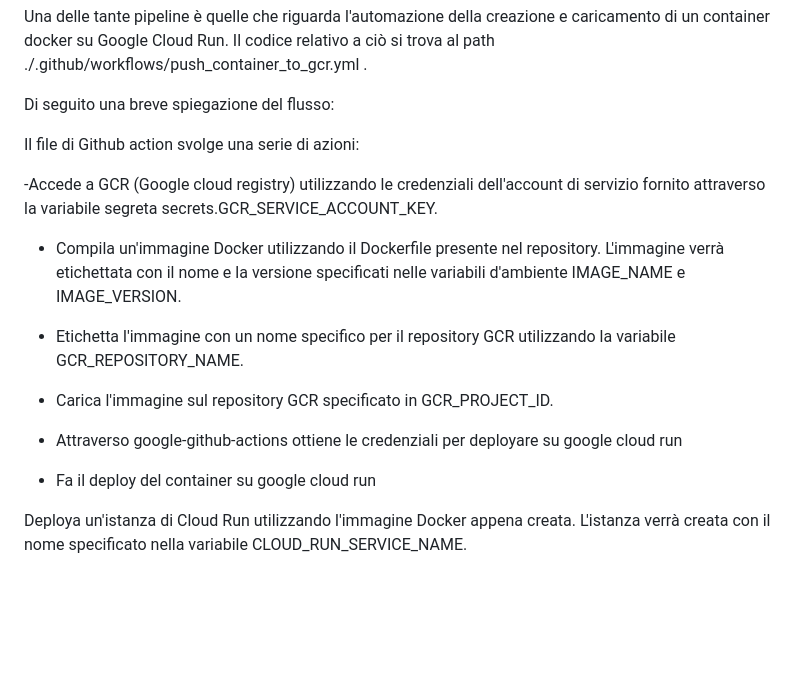
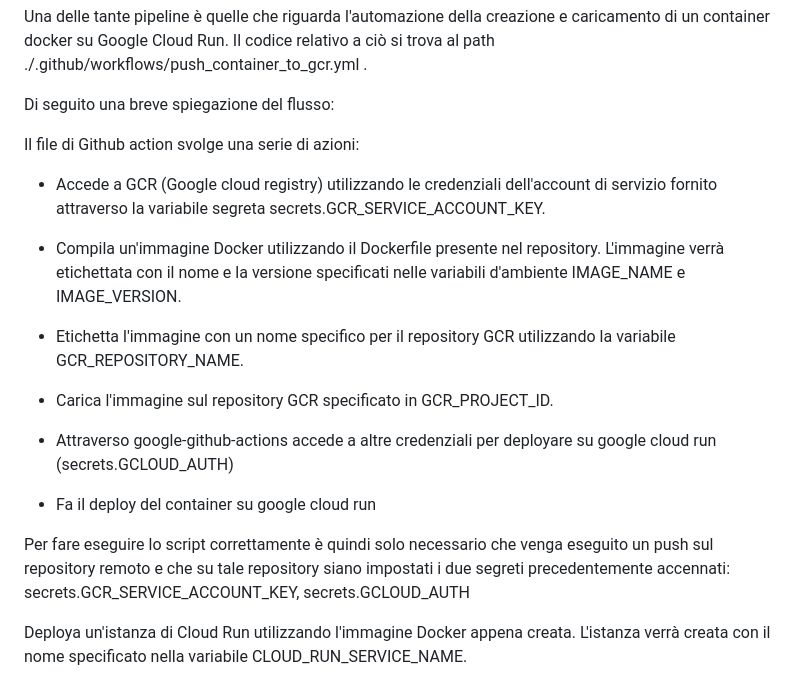
Before and after one commit to niccolocorsani/social_thingum_explain_gnn, a Markdown page: README.md, the part around the change. Rendered like a GitHub page; blank space fills up the shorter version.

```diff
--- a/README.md
+++ b/README.md
@@ -51,7 +51,7 @@ Di seguito una breve spiegazione del flusso:
 
 Il file di Github action svolge una serie di azioni:
 
--Accede a GCR (Google cloud registry) utilizzando le credenziali dell'account di servizio fornito attraverso la variabile segreta secrets.GCR_SERVICE_ACCOUNT_KEY.
+- Accede a GCR (Google cloud registry) utilizzando le credenziali dell'account di servizio fornito attraverso la variabile segreta secrets.GCR_SERVICE_ACCOUNT_KEY.
 
 - Compila un'immagine Docker utilizzando il Dockerfile presente nel repository. L'immagine verrà etichettata con il nome e la versione specificati nelle variabili d'ambiente IMAGE_NAME e IMAGE_VERSION.
 
@@ -59,10 +59,13 @@ Il file di Github action svolge una serie di azioni:
 
 - Carica l'immagine sul repository GCR specificato in GCR_PROJECT_ID.
 
-- Attraverso google-github-actions ottiene le credenziali per deployare su google cloud run
+- Attraverso google-github-actions accede a altre credenziali per deployare su google cloud run (secrets.GCLOUD_AUTH)
 
 - Fa il deploy del container su google cloud run
 
 
+Per fare eseguire lo script correttamente è quindi solo necessario che venga eseguito un push sul repository remoto e che su tale repository siano impostati i due segreti precedentemente accennati: secrets.GCR_SERVICE_ACCOUNT_KEY, secrets.GCLOUD_AUTH
+
+
 
 Deploya un'istanza di Cloud Run utilizzando l'immagine Docker appena creata. L'istanza verrà creata con il nome specificato nella variabile CLOUD_RUN_SERVICE_NAME.
```
